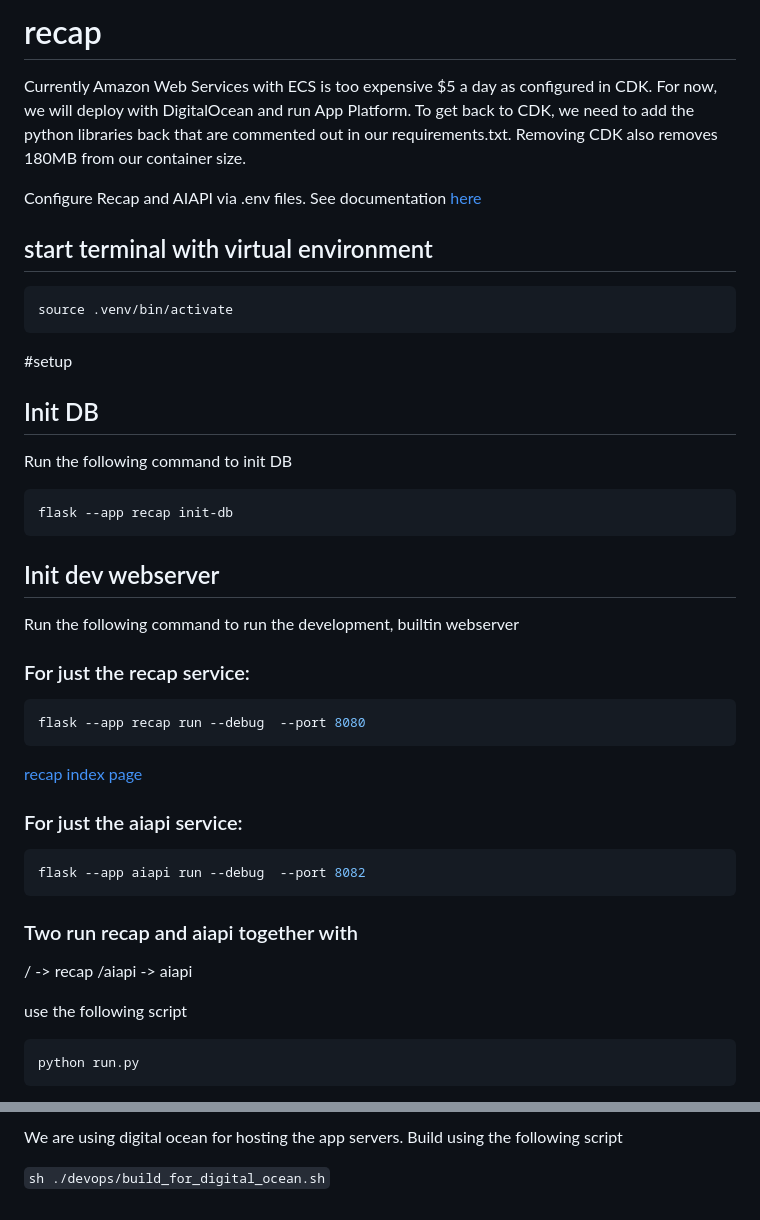
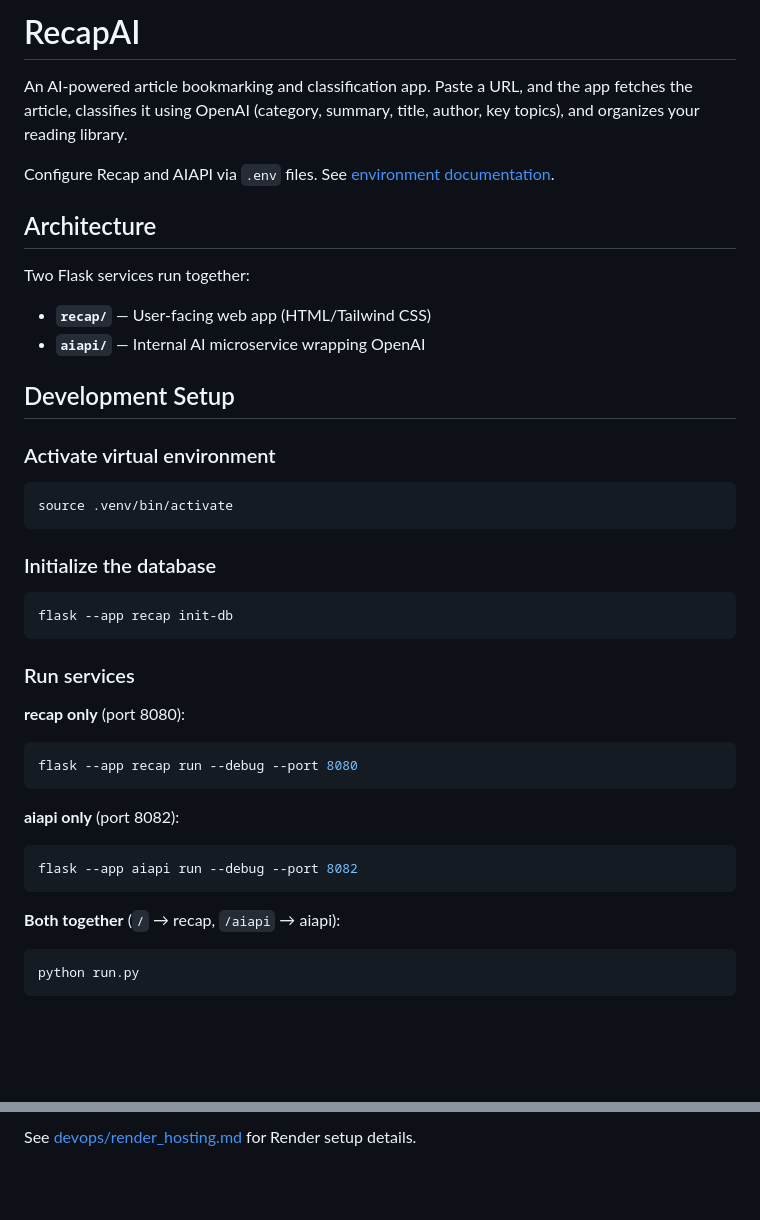
Before and after one commit to cedralpass/recapai-app, a Markdown page: README.md, 2 parts joined by grey strips. GitHub-like rendering; blank space fills up the shorter version.

````diff
--- a/README.md
+++ b/README.md
@@ -1,41 +1,40 @@
-# recap
+# RecapAI
 
-Currently Amazon Web Services with ECS is too expensive $5 a day as configured in CDK. For now, we will deploy with DigitalOcean and run App Platform. To get back to CDK, we need to add the python libraries back that are commented out in our requirements.txt.  Removing CDK also removes 180MB from our container size.
+An AI-powered article bookmarking and classification app. Paste a URL, and the app fetches the article, classifies it using OpenAI (category, summary, title, author, key topics), and organizes your reading library.
 
-Configure Recap and AIAPI via .env files.  See documentation [here](docs/environments.md)
+Configure Recap and AIAPI via `.env` files. See [environment documentation](docs/environments.md).
 
-## start terminal with virtual environment
+## Architecture
 
+Two Flask services run together:
+- **`recap/`** — User-facing web app (HTML/Tailwind CSS)
+- **`aiapi/`** — Internal AI microservice wrapping OpenAI
+
+## Development Setup
+
+### Activate virtual environment
 ```bash
 source .venv/bin/activate
 ```
 
-#setup
-## Init DB
-Run the following command to init DB
+### Initialize the database
 ```bash
 flask --app recap init-db
 ```
 
-## Init dev webserver
-Run the following command to run the development, builtin webserver
+### Run services
 
-### For just the recap service:
+**recap only** (port 8080):
 ```bash
-flask --app recap run --debug  --port 8080
-```
-[recap index page](http://127.0.0.1:8080/)
-
-### For just the aiapi service:
-```bash
-flask --app aiapi run --debug  --port 8082
+flask --app recap run --debug --port 8080
 ```
 
-### Two run recap and aiapi together with
-/ -> recap
-/aiapi -> aiapi
+**aiapi only** (port 8082):
+```bash
+flask --app aiapi run --debug --port 8082
+```
 
-use the following script
+**Both together** (`/` → recap, `/aiapi` → aiapi):
 ```bash
 python run.py
 ```
@@ -111,4 +128,2 @@ Dockerfile is Dockerfile.aws.full
 
-We are using digital ocean for hosting the app servers. Build using the following script
-
-```sh ./devops/build_for_digital_ocean.sh```
+See [devops/render_hosting.md](devops/render_hosting.md) for Render setup details.
````
Also changed, not shown: other parts of README.md (+57 -39 lines).
